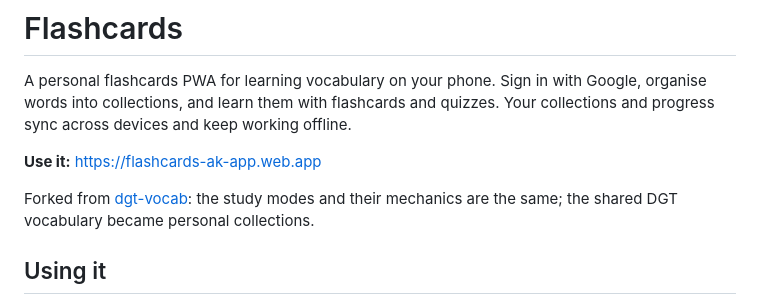
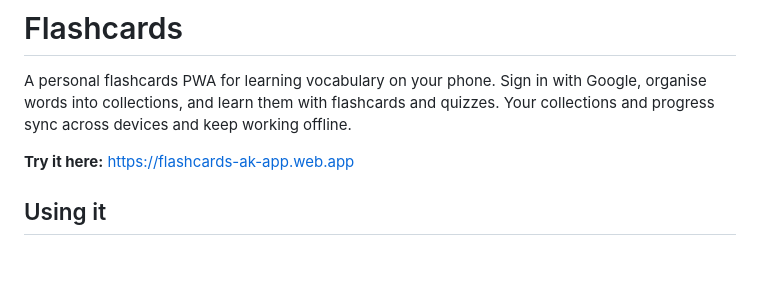
Before and after one commit to anton-g-kulikov/flashcards, a Markdown page: README.md, the part around the change. Rendered like a GitHub page; blank space fills up the shorter version.

Commit message:
Revise usage instructions in README
Updated wording for usage instructions and removed unnecessary details about the fork.

```diff
--- a/README.md
+++ b/README.md
@@ -4,10 +4,7 @@ A personal flashcards PWA for learning vocabulary on your phone. Sign in with Go
 words into collections, and learn them with flashcards and quizzes. Your collections and progress
 sync across devices and keep working offline.
 
-**Use it:** https://flashcards-ak-app.web.app
-
-Forked from [dgt-vocab](https://github.com/anton-g-kulikov/dgt-vocab): the study modes and
-their mechanics are the same; the shared DGT vocabulary became personal collections.
+**Try it here:** https://flashcards-ak-app.web.app
 
 ## Using it
 
```
